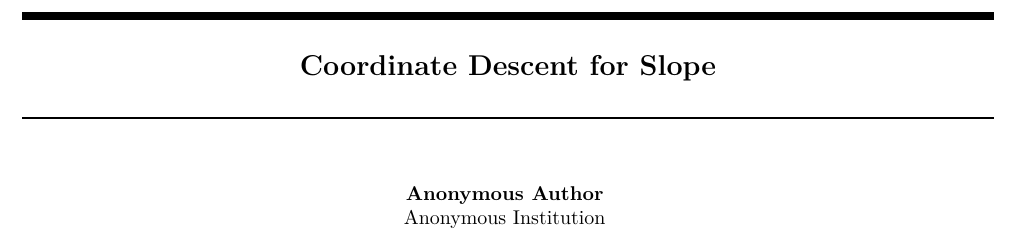
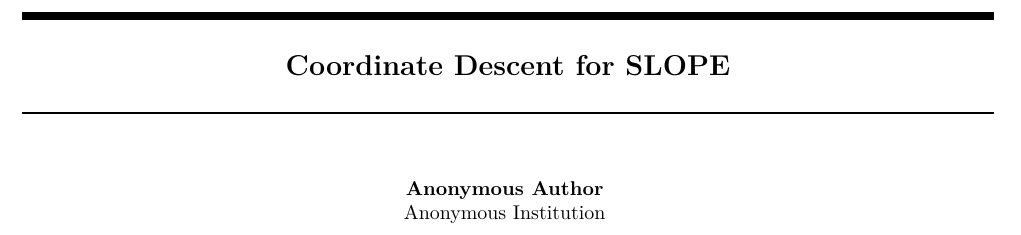
Before and after one commit to jolars/slopecd, a LaTeX paper (tex/main.tex): part of page 1 of 16, cut so that both start at the same text. Compiled offline with pdfLaTeX.

Commit message:
fix(tex): use uppercase for SLOPE

```diff
--- a/tex/main.tex
+++ b/tex/main.tex
@@ -50,7 +50,7 @@
 %\runningauthor{Larsson, Klopfenstein, Massias, Wallin}
 
 \twocolumn[%
-  \aistatstitle{Coordinate Descent for Slope}
+  \aistatstitle{Coordinate Descent for SLOPE}
   \aistatsauthor{Johan Larsson \And Quentin Klopfenstein}
   \aistatsaddress{
     Department of Statistics\\
```
